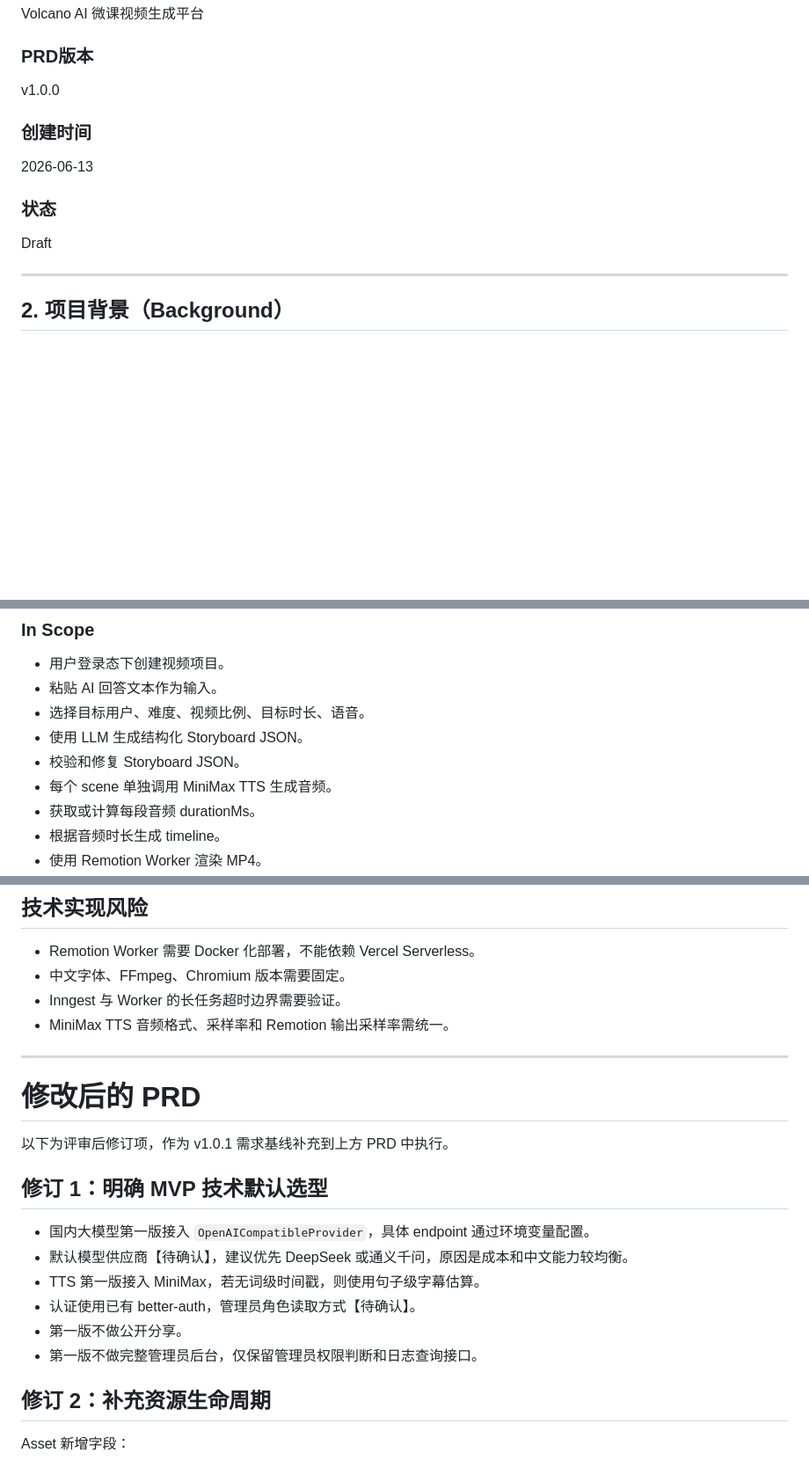
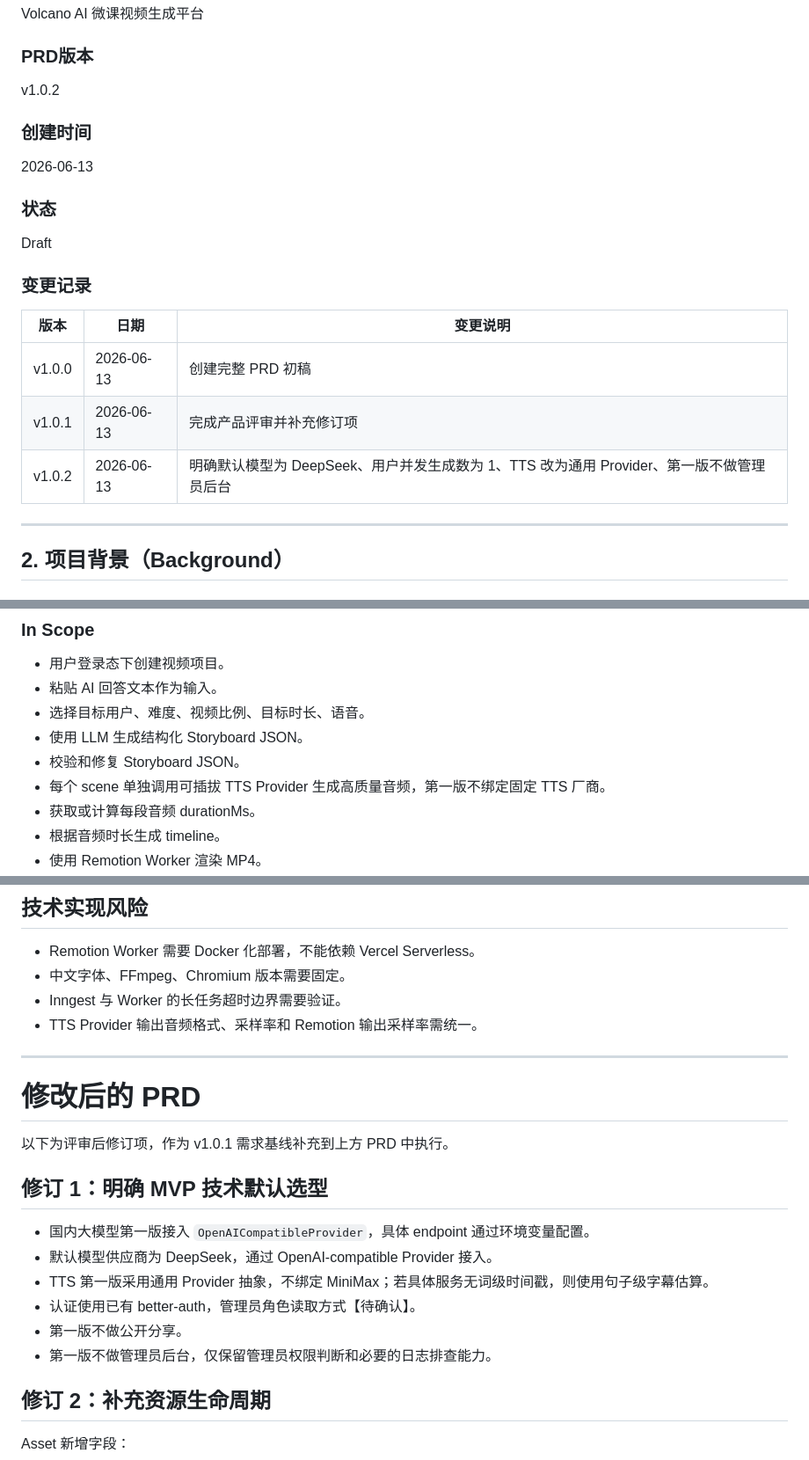
Before and after one commit to H-1234-S/Note, a Markdown page: 项目/Volcano/PRD_AI文本转PPT微课视频平台.md, 3 parts joined by grey strips. Shown at 88% size. Rendered like a GitHub page; blank space fills up the shorter version.

```diff
--- a/项目/Volcano/PRD_AI文本转PPT微课视频平台.md
+++ b/项目/Volcano/PRD_AI文本转PPT微课视频平台.md
@@ -8,7 +8,7 @@ Volcano AI 微课视频生成平台
 
 ### PRD版本
 
-v1.0.0
+v1.0.2
 
 ### 创建时间
 
@@ -17,6 +17,14 @@ v1.0.0
 ### 状态
 
 Draft
+
+### 变更记录
+
+| 版本 | 日期 | 变更说明 |
+| -- | -- | -- |
+| v1.0.0 | 2026-06-13 | 创建完整 PRD 初稿 |
+| v1.0.1 | 2026-06-13 | 完成产品评审并补充修订项 |
+| v1.0.2 | 2026-06-13 | 明确默认模型为 DeepSeek、用户并发生成数为 1、TTS 改为通用 Provider、第一版不做管理员后台 |
 
 ---
 
@@ -135,7 +143,7 @@ Draft
 - 选择目标用户、难度、视频比例、目标时长、语音。
 - 使用 LLM 生成结构化 Storyboard JSON。
 - 校验和修复 Storyboard JSON。
-- 每个 scene 单独调用 MiniMax TTS 生成音频。
+- 每个 scene 单独调用可插拔 TTS Provider 生成高质量音频，第一版不绑定固定 TTS 厂商。
 - 获取或计算每段音频 durationMs。
 - 根据音频时长生成 timeline。
 - 使用 Remotion Worker 渲染 MP4。
@@ -1876,7 +1886,7 @@ Task：
 - Remotion Worker 需要 Docker 化部署，不能依赖 Vercel Serverless。
 - 中文字体、FFmpeg、Chromium 版本需要固定。
 - Inngest 与 Worker 的长任务超时边界需要验证。
-- MiniMax TTS 音频格式、采样率和 Remotion 输出采样率需统一。
+- TTS Provider 输出音频格式、采样率和 Remotion 输出采样率需统一。
 
 ---
 
@@ -1887,11 +1897,11 @@ Task：
 ## 修订 1：明确 MVP 技术默认选型
 
 - 国内大模型第一版接入 `OpenAICompatibleProvider`，具体 endpoint 通过环境变量配置。
-- 默认模型供应商【待确认】，建议优先 DeepSeek 或通义千问，原因是成本和中文能力较均衡。
-- TTS 第一版接入 MiniMax，若无词级时间戳，则使用句子级字幕估算。
+- 默认模型供应商为 DeepSeek，通过 OpenAI-compatible Provider 接入。
+- TTS 第一版采用通用 Provider 抽象，不绑定 MiniMax；若具体服务无词级时间戳，则使用句子级字幕估算。
 - 认证使用已有 better-auth，管理员角色读取方式【待确认】。
 - 第一版不做公开分享。
-- 第一版不做完整管理员后台，仅保留管理员权限判断和日志查询接口。
+- 第一版不做管理员后台，仅保留管理员权限判断和必要的日志排查能力。
 
 ## 修订 2：补充资源生命周期
 
```
Also changed, not shown: other parts of 项目/Volcano/PRD_AI文本转PPT微课视频平台.md (+37 -30 lines).
